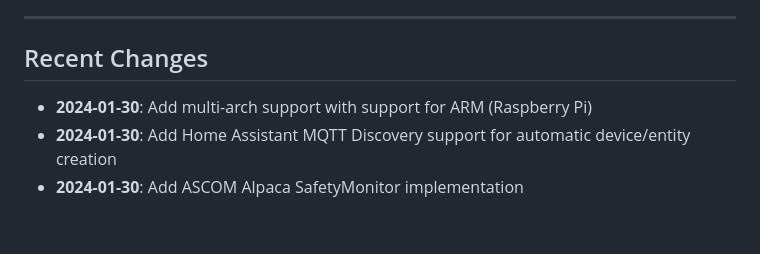
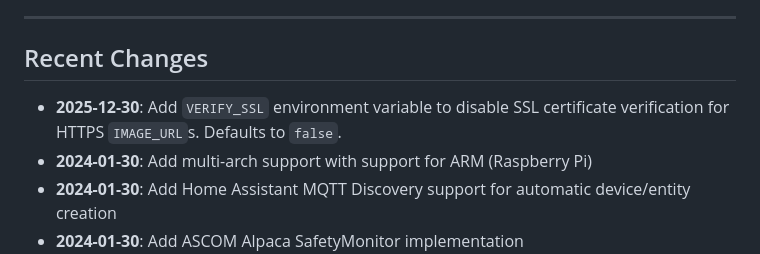
Before and after one commit to chvvkumar/simpleCloudDetect, a Markdown page: readme.md, the part around the change. Rendered like a GitHub page; blank space fills up the shorter version.

Commit message:
feat: add recent changes section for VERIFY_SSL environment variable in README

```diff
--- a/readme.md
+++ b/readme.md
@@ -416,6 +416,7 @@ docker run -d --name simple-cloud-detect --network=host \
 
 ## Recent Changes
 
+- **2025-12-30**: Add `VERIFY_SSL` environment variable to disable SSL certificate verification for HTTPS `IMAGE_URL`s. Defaults to `false`.
 - **2024-01-30**: Add multi-arch support with support for ARM (Raspberry Pi)
 - **2024-01-30**: Add Home Assistant MQTT Discovery support for automatic device/entity creation
 - **2024-01-30**: Add ASCOM Alpaca SafetyMonitor implementation
```
